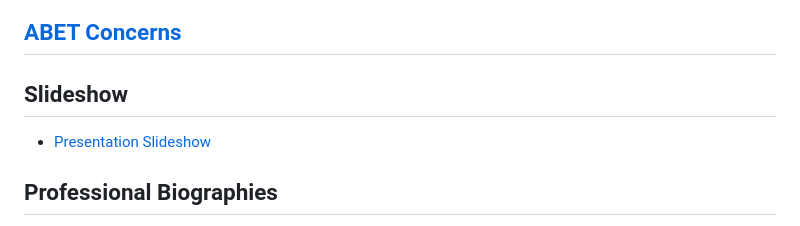
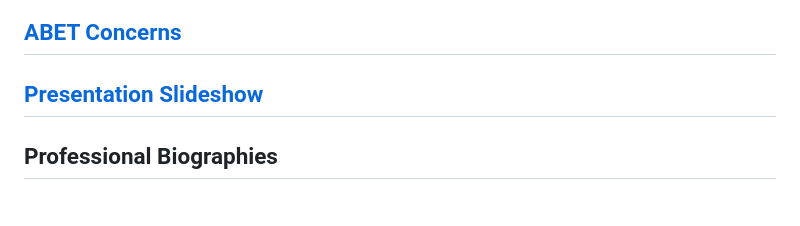
Before and after one commit to Nicholas-North/Team-TPK, a Markdown page: README.md, the part around the change. Rendered like a GitHub page.

```diff
--- a/README.md
+++ b/README.md
@@ -47,8 +47,7 @@ Design Level 2:
 
 ## [ABET Concerns](Documentation/Overview/Project-Constraints-Essay.md)
 
-## Slideshow
-- [Presentation Slideshow](Documentation/Team-TPK-Presentation.pptx)
+## [Presentation Slideshow](Documentation/Team-TPK-Presentation.pptx)
 
 ## Professional Biographies
 - [North's Professional Biography](Professional-Profiles/North's-Professional-Biography.md)
```
